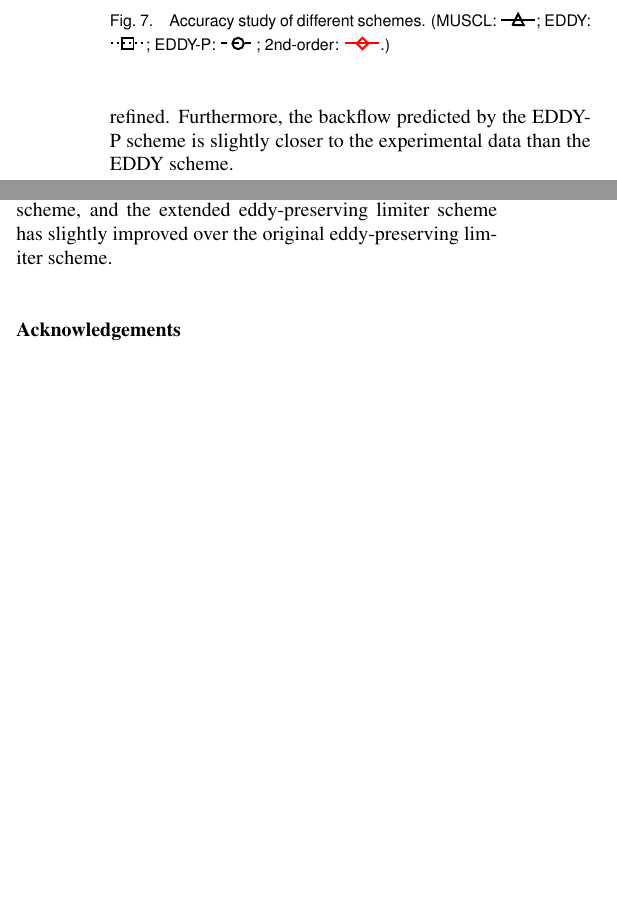
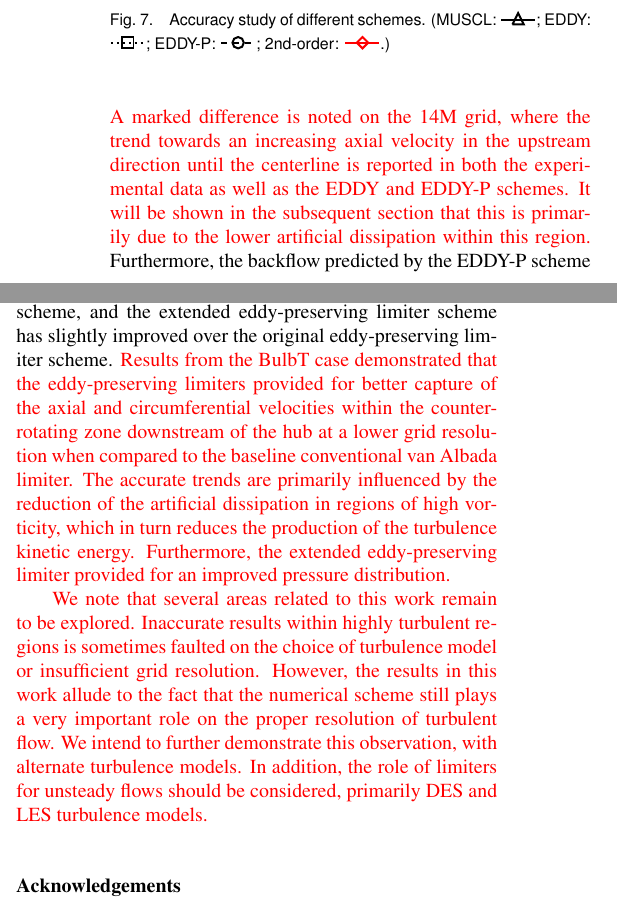
Before and after one commit to liuyang4/2018_eddy, a LaTeX document (Liu_JFE/2018eddy_journal.tex, which reads Liu_JFE/bulbt.tex, Liu_JFE/conclusions.tex): two parts of the columns of pages 9 and 12 of 19, joined at a grey line, cut so that both start at the same text, the shorter picture padded with empty space. Compiled offline with pdfLaTeX.

Commit message:
Updated some text in results and conclusions

```diff
--- a/Liu_JFE/bulbt.tex
+++ b/Liu_JFE/bulbt.tex
@@ -102,9 +102,9 @@ Velocity profiles are normalized with the reference velocity $U_{ref}$, which is
 where $Q_{dis}$ is the volumetric flow rate at corresponding OPs.
 As shown in Fig.~\ref{w} and Fig.~\ref{v}, the global trends of the experimental axial and circumferential velocities are captured, and on each grid, the velocity profiles computed by all schemes are almost identical. However, zoom-in views of the velocity profiles show some discrepancies in the central region.
 
-In the zoom-in view of the axial velocity profile in Fig.~\ref{zw}, the experimental data shows a backflow downstream of the hub \cite{vuillemard2014experimental}. The MUSCL scheme shows poor predictions of the backflow region on all three grids. Although EDDY and EDDY-P schemes predict similar profiles to the MUSCL scheme on the 3M grid, they are able to resolve the backflow region on the 14M and 50M grids, and the predictions improve towards the experimental data as the grid was refined. Furthermore, the backflow predicted by the EDDY-P scheme is slightly closer to the experimental data than the EDDY scheme.
+In the zoom-in view of the axial velocity profile in Fig.~\ref{zw}, the experimental data shows a backflow downstream of the hub \cite{vuillemard2014experimental}. The MUSCL scheme shows poor predictions of the backflow region on all three grids. Although EDDY and EDDY-P schemes predict similar profiles to the MUSCL scheme on the 3M grid, they are able to resolve the backflow region on the 14M and 50M grids, and the predictions improve towards the experimental data as the grid was refined. {\color{red} A marked difference is noted on the 14M grid, where the trend towards an increasing axial velocity in the upstream direction until the centerline is reported in both the experimental data as well as the EDDY and EDDY-P schemes. It will be shown in the subsequent section that this is primarily due to the lower artificial dissipation within this region.} Furthermore, the backflow predicted by the EDDY-P scheme is slightly closer to the experimental data than the EDDY scheme.
 
-As for the experimental circumferential velocity, three zones are clearly identified: an inner co-rotating zone downstream of the hub; an outer co-rotating zone from the cone wall; and a counter-rotating zone in-between \cite{vuillemard2014experimental}. The circumferential velocity first accelerates from the centre point in the direction of the runner rotation gently to a local maximum, which represents a forced vortex induced by the rotating hub. It then decelerates to zero, where the flow rotational direction is reversed, and the inner co-rotating zone is formed from the centre point to this position. The circumferential velocity then subsequently accelerates in the reversed direction to a local maximum and then decelerates. It continues to decelerate to zero and forms the counter-rotating zone.  A shear flow is formed by the inner co-rotating zone and the counter-rotating zone at approximately $r/D_{ref}=\pm 0.068$. The flow then changes to a co-rotating direction until it reaches the cone wall. The zoom-in view in Fig.~\ref{zv} shows the circumferential velocity in the inner co-rotating zone and the counter-rotating zone. All schemes do not predict the circumferential velocity very well in the central region on the 3M grid. On the 14M and 50M grids, although the MUSCL scheme has improved slightly, it still behaves poorly from the centre point to the position of maximum velocity in the counter-rotating zone; in comparison, the EDDY and EDDY-P schemes predict better the locations and the magnitudes of the maximum velocities.
+As for the experimental circumferential velocity, three zones are clearly identified: an inner co-rotating zone downstream of the hub; an outer co-rotating zone from the cone wall; and a counter-rotating zone in-between \cite{vuillemard2014experimental}. The circumferential velocity first accelerates from the centre point in the direction of the runner rotation gently to a local maximum, which represents a forced vortex induced by the rotating hub. It then decelerates to zero, where the flow rotational direction is reversed, and the inner co-rotating zone is formed from the centre point to this position. The circumferential velocity then subsequently accelerates in the reversed direction to a local maximum and then decelerates. It continues to decelerate to zero and forms the counter-rotating zone.  A shear flow is formed by the inner co-rotating zone and the counter-rotating zone at approximately $r/D_{ref}=\pm 0.068$. The flow then changes to a co-rotating direction until it reaches the cone wall. The zoom-in view in Fig.~\ref{zv} shows the circumferential velocity in the inner co-rotating zone and the counter-rotating zone. All schemes do not predict the circumferential velocity very well in the central region on the 3M grid. On the 14M and 50M grids, although the MUSCL scheme has improved slightly, it still behaves poorly from the centre point to the position of maximum velocity in the counter-rotating zone; in comparison, {\color{red} the EDDY and EDDY-P schemes predict better the location of the maximum velocity and the low and constant circumferential velocity within the inner co-rotating zone. Similar to that observed in the axis velocity distribution, both EDDY and EDDY-P begin to show the correct trends by the 14M grid.}
 
 Figure~\ref{w1} and Figure~\ref{w2} show the contours of axial velocity and two dimensional streamlines at plane $y=0$ on 14M and 50M grids. The axial velocity decelerates rapidly from the inlet to the end of the hub, as the cross section expands drastically. Flow separation takes place on the wall of the hub and a backflow region is formed downstream of the hub. Comparing the results of the MUSCL scheme against the EDDY and EDDY-P schemes, it can be clearly seen that the EDDY and EDDY-P schemes predict a wider and longer backflow region fully attached to the hub. After the hub, the flows merge into one and continue to decelerate, but at a slower rate.
 
--- a/Liu_JFE/conclusions.tex
+++ b/Liu_JFE/conclusions.tex
@@ -1 +1,3 @@
-The eddy-preserving limiter scheme has been extended by employing a new limiting algorithm for the interpolation of pressure. The conventional van Albada limiter is inactivated in the interpolation of pressure at smooth extrema. Numerical simulations of three dimensional vortex advection and the BulbT test cases were performed. Based on the comparisons, it is concluded that the original and extended eddy-preserving limiter schemes are less dissipative and capable of producing better predictions than the baseline MUSCL scheme, and the extended eddy-preserving limiter scheme has slightly improved over the original eddy-preserving limiter scheme.
+The eddy-preserving limiter scheme has been extended by employing a new limiting algorithm for the interpolation of pressure. The conventional van Albada limiter is inactivated in the interpolation of pressure at smooth extrema. Numerical simulations of three dimensional vortex advection and the BulbT test cases were performed. Based on the comparisons, it is concluded that the original and extended eddy-preserving limiter schemes are less dissipative and capable of producing better predictions than the baseline MUSCL scheme, and the extended eddy-preserving limiter scheme has slightly improved over the original eddy-preserving limiter scheme. {\color{red} Results from the BulbT case demonstrated that the eddy-preserving limiters provided for better capture of the axial and circumferential velocities within the counter-rotating zone downstream of the hub at a lower grid resolution when compared to the baseline conventional van Albada limiter. The accurate trends are primarily influenced by the reduction of the artificial dissipation in regions of high vorticity, which in turn reduces the production of the turbulence kinetic energy. Furthermore, the extended eddy-preserving limiter provided for an improved pressure distribution.
+
+We note that several areas related to this work remain to be explored. Inaccurate results within highly turbulent regions is sometimes faulted on the choice of turbulence model or insufficient grid resolution.  However, the results in this work allude to the fact that the numerical scheme still plays a very important role on the proper resolution of turbulent flow. We intend to further demonstrate this observation, with alternate turbulence models. In addition, the role of limiters for unsteady flows should be considered, primarily DES and LES turbulence models.}
```
Also changed, not shown: Liu_JFE/2018eddy_journal.pdf, Liu_JFE/bulbt.tex (1 more changed lines).
